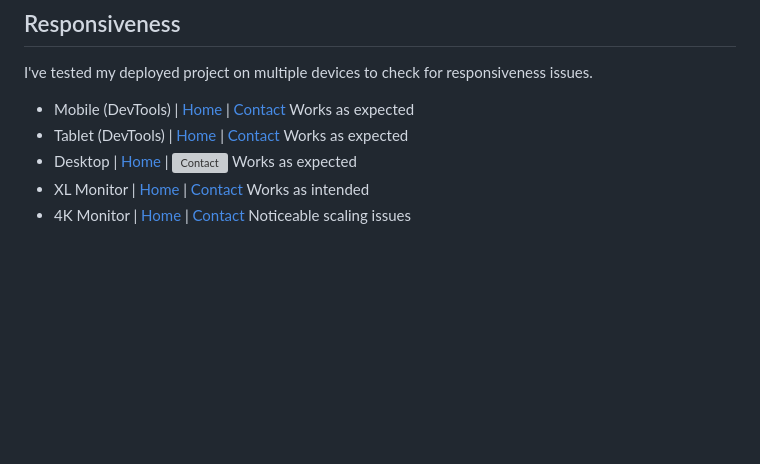
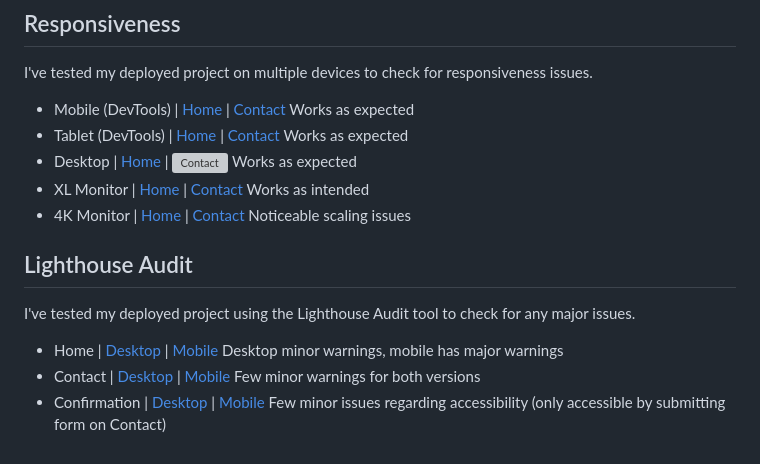
Before and after one commit to conor-timmis/Meditation-Mindfulness-Yoga, a Markdown page: TESTING.md, the part around the change. Drawn GitHub-style; blank space fills up the shorter version; grey boxes are pictures that could not be loaded.

Commit message:
Add Lighthouse Audit Section

```diff
--- a/TESTING.md
+++ b/TESTING.md
@@ -49,3 +49,13 @@ I've tested my deployed project on multiple devices to check for responsiveness
 - Desktop | [Home](documentation/responsiveness/desktophome.png) | ![Contact](documentation/responsiveness/desktopcontact.png) Works as expected
 - XL Monitor | [Home](documentation/responsiveness/xlhome.png) | [Contact](documentation/responsiveness/xlcontact.png) Works as intended
 - 4K Monitor | [Home](documentation/responsiveness/4khome) | [Contact](documentation/responsiveness/4kcontact) Noticeable scaling issues
+
+
+## Lighthouse Audit
+
+
+I've tested my deployed project using the Lighthouse Audit tool to check for any major issues.
+
+- Home | [Desktop](documentation/audit/desktophome.png) | [Mobile](documentation/audit/mobilehome.png) Desktop minor warnings, mobile has major warnings
+- Contact | [Desktop](documentation/audit/desktopcontact.png) | [Mobile](documentation/audit/mobilecontact.png) Few minor warnings for both versions
+- Confirmation | [Desktop](documentation/audit/desktopconfirmation.png) | [Mobile](documentation/audit/mobileconfirmation.png) Few minor issues regarding accessibility (only accessible by submitting form on Contact)
```
